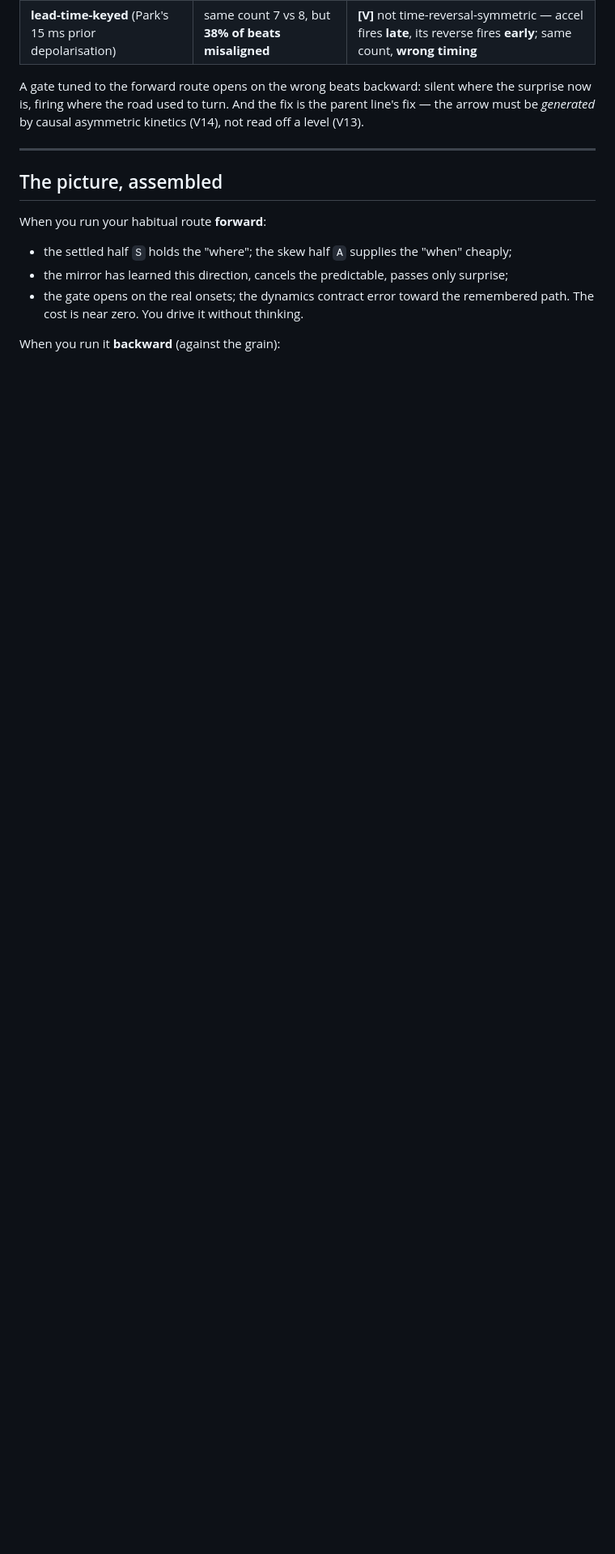
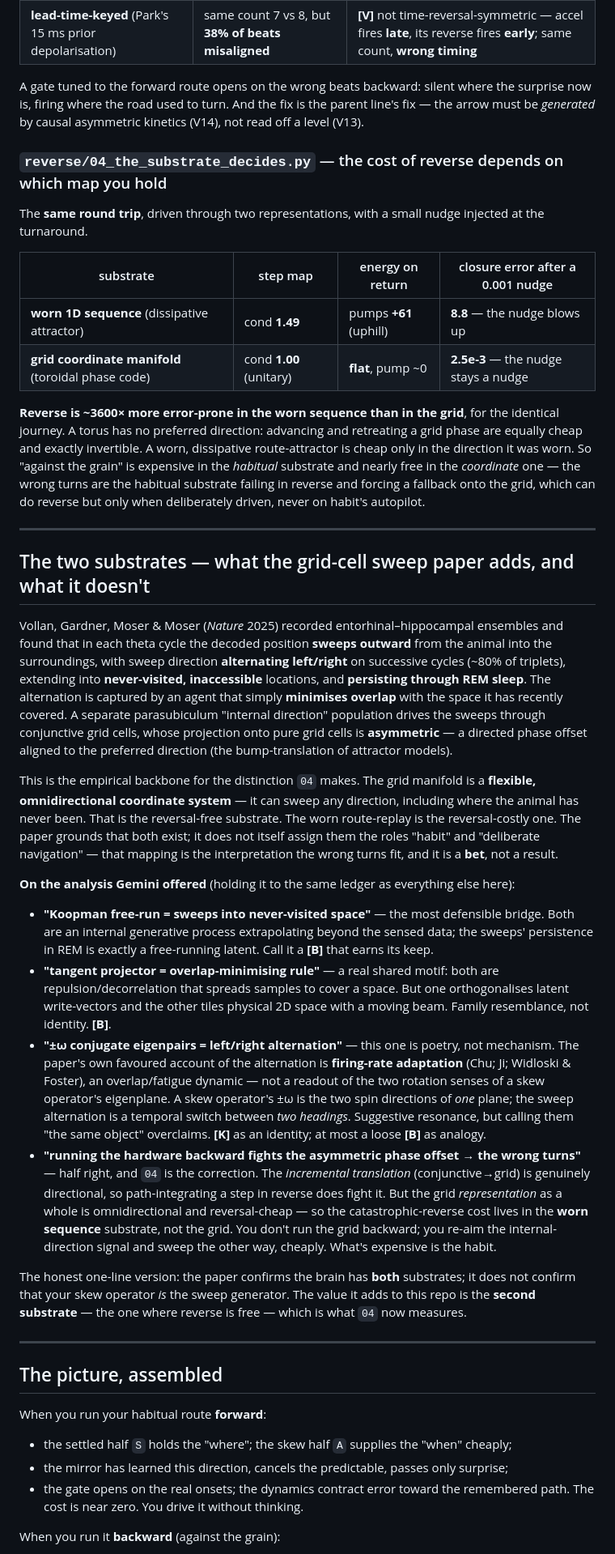
Before and after one commit to anttiluode/AgainstTheGrain, a Markdown page: README.md, the part around one of its changes. Shown at 81% size. Rendered like a GitHub page; blank space fills up the shorter version.

```diff
--- a/README.md
+++ b/README.md
@@ -72,6 +74,33 @@ The accelerometer, driven by one acceleration and its exact time-reversal (same
 | **lead-time-keyed** (Park's 15 ms prior depolarisation) | same count 7 vs 8, but **38% of beats misaligned** | **[V]** not time-reversal-symmetric — accel fires **late**, its reverse fires **early**; same count, **wrong timing** |
 
 A gate tuned to the forward route opens on the wrong beats backward: silent where the surprise now is, firing where the road used to turn. And the fix is the parent line's fix — the arrow must be *generated* by causal asymmetric kinetics (V14), not read off a level (V13).
+
+### `reverse/04_the_substrate_decides.py` — the cost of reverse depends on which map you hold
+The **same round trip**, driven through two representations, with a small nudge injected at the turnaround.
+
+| substrate | step map | energy on return | closure error after a 0.001 nudge |
+|---|---|---|---|
+| **worn 1D sequence** (dissipative attractor) | cond **1.49** | pumps **+61** (uphill) | **8.8** — the nudge blows up |
+| **grid coordinate manifold** (toroidal phase code) | cond **1.00** (unitary) | **flat**, pump ~0 | **2.5e-3** — the nudge stays a nudge |
+
+**Reverse is ~3600× more error-prone in the worn sequence than in the grid**, for the identical journey. A torus has no preferred direction: advancing and retreating a grid phase are equally cheap and exactly invertible. A worn, dissipative route-attractor is cheap only in the direction it was worn. So "against the grain" is expensive in the *habitual* substrate and nearly free in the *coordinate* one — the wrong turns are the habitual substrate failing in reverse and forcing a fallback onto the grid, which can do reverse but only when deliberately driven, never on habit's autopilot.
+
+---
+
+## The two substrates — what the grid-cell sweep paper adds, and what it doesn't
+
+Vollan, Gardner, Moser & Moser (*Nature* 2025) recorded entorhinal–hippocampal ensembles and found that in each theta cycle the decoded position **sweeps outward** from the animal into the surroundings, with sweep direction **alternating left/right** on successive cycles (~80% of triplets), extending into **never-visited, inaccessible** locations, and **persisting through REM sleep**. The alternation is captured by an agent that simply **minimises overlap** with the space it has recently covered. A separate parasubiculum "internal direction" population drives the sweeps through conjunctive grid cells, whose projection onto pure grid cells is **asymmetric** — a directed phase offset aligned to the preferred direction (the bump-translation of attractor models).
+
+This is the empirical backbone for the distinction `04` makes. The grid manifold is a **flexible, omnidirectional coordinate system** — it can sweep any direction, including where the animal has never been. That is the reversal-free substrate. The worn route-replay is the reversal-costly one. The paper grounds that both exist; it does not itself assign them the roles "habit" and "deliberate navigation" — that mapping is the interpretation the wrong turns fit, and it is a **bet**, not a result.
+
+**On the analysis Gemini offered** (holding it to the same ledger as everything else here):
+
+- **"Koopman free-run = sweeps into never-visited space"** — the most defensible bridge. Both are an internal generative process extrapolating beyond the sensed data; the sweeps' persistence in REM is exactly a free-running latent. Call it a **[B]** that earns its keep.
+- **"tangent projector = overlap-minimising rule"** — a real shared motif: both are repulsion/decorrelation that spreads samples to cover a space. But one orthogonalises latent write-vectors and the other tiles physical 2D space with a moving beam. Family resemblance, not identity. **[B]**.
+- **"±ω conjugate eigenpairs = left/right alternation"** — this one is poetry, not mechanism. The paper's own favoured account of the alternation is **firing-rate adaptation** (Chu; Ji; Widloski & Foster), an overlap/fatigue dynamic — not a readout of the two rotation senses of a skew operator's eigenplane. A skew operator's ±ω is the two spin directions of *one* plane; the sweep alternation is a temporal switch between *two headings*. Suggestive resonance, but calling them "the same object" overclaims. **[K]** as an identity; at most a loose **[B]** as analogy.
+- **"running the hardware backward fights the asymmetric phase offset → the wrong turns"** — half right, and `04` is the correction. The *incremental translation* (conjunctive→grid) is genuinely directional, so path-integrating a step in reverse does fight it. But the grid *representation* as a whole is omnidirectional and reversal-cheap — so the catastrophic-reverse cost lives in the **worn sequence** substrate, not the grid. You don't run the grid backward; you re-aim the internal-direction signal and sweep the other way, cheaply. What's expensive is the habit.
+
+The honest one-line version: the paper confirms the brain has **both** substrates; it does not confirm that your skew operator *is* the sweep generator. The value it adds to this repo is the **second substrate** — the one where reverse is free — which is what `04` now measures.
 
 ---
 
```
Also changed, not shown: other parts of README.md (+3 -1 lines).
